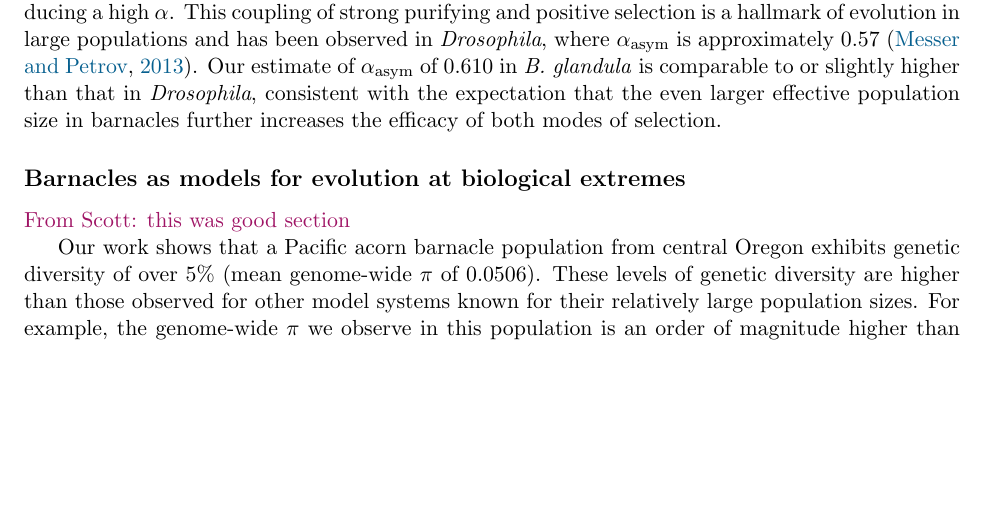
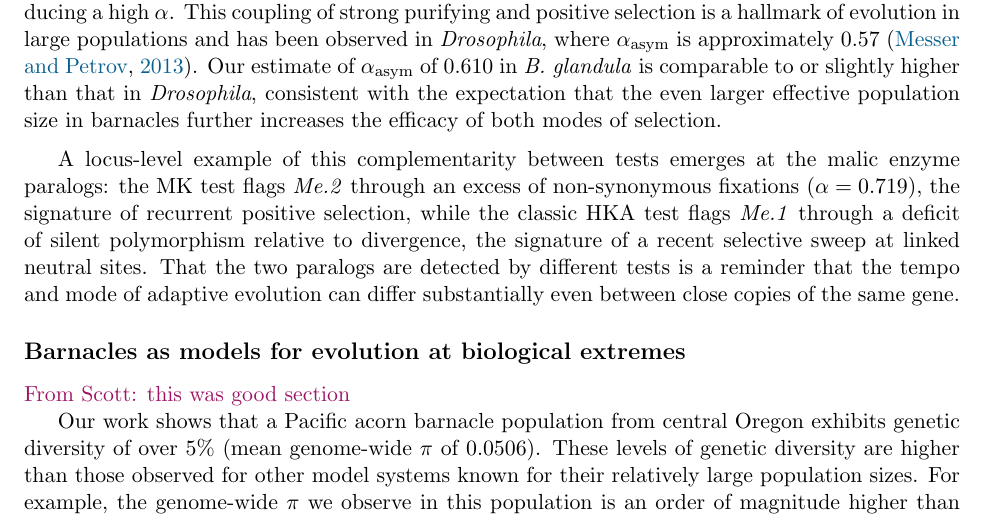
Before and after one commit to kr-colab/balanus_genome_ms, a LaTeX paper (docs/main.tex, which reads docs/sections/discussion.tex): part of page 18 of 76, cut so that both start at the same text, the shorter picture padded with empty space. Compiled offline with pdfLaTeX.

Commit message:
Discussion: note the Me.1/Me.2 paralog contrast as MK vs HKA example
Adds two sentences to the dN/dS-vs-MK reconciliation subsection pointing
out that the two malic-enzyme paralogs are detected by different tests:
Me.2 via MK (excess non-synonymous fixations = positive selection) and
Me.1 via the classic HKA test (deficit of silent polymorphism = recent
sweep). Illustrates how the two tests can pick up adaptive evolution
operating under different regimes at closely related copies of a gene.

```diff
--- a/docs/sections/discussion.tex
+++ b/docs/sections/discussion.tex
@@ -201,6 +201,16 @@ Our estimate of $\alpha_\text{asym}$ of 0.610 in \bgla{} is comparable to
 or slightly higher than that in \textit{Drosophila}, consistent with the expectation
 that the even larger effective population size in barnacles further increases the
 efficacy of both modes of selection.
+\vspace{0.2cm}
+
+A locus-level example of this complementarity between tests emerges at the malic
+enzyme paralogs: the MK test flags \textit{Me.2} through an excess of
+non-synonymous fixations ($\alpha = 0.719$), the signature of recurrent positive
+selection, while the classic HKA test flags \textit{Me.1} through a deficit of
+silent polymorphism relative to divergence, the signature of a recent selective
+sweep at linked neutral sites. That the two paralogs are detected by different
+tests is a reminder that the tempo and mode of adaptive evolution can differ
+substantially even between close copies of the same gene.
 
 \subsection*{Barnacles as models for evolution at biological extremes}
 
```
